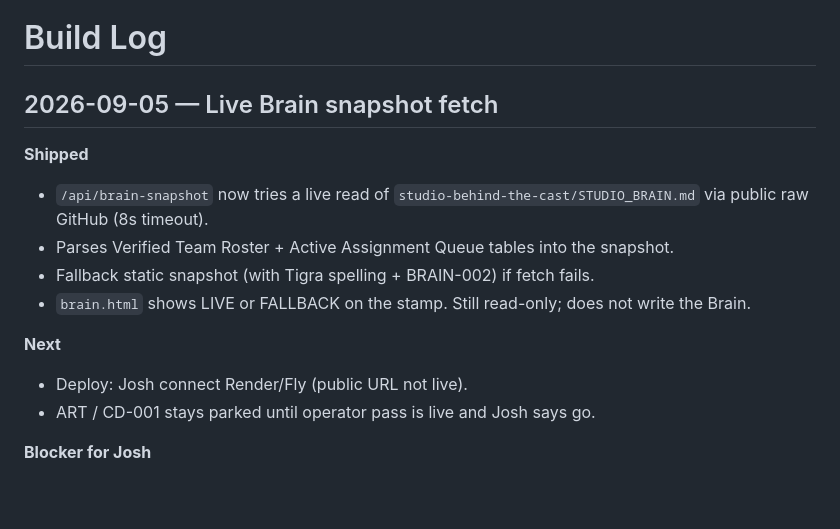
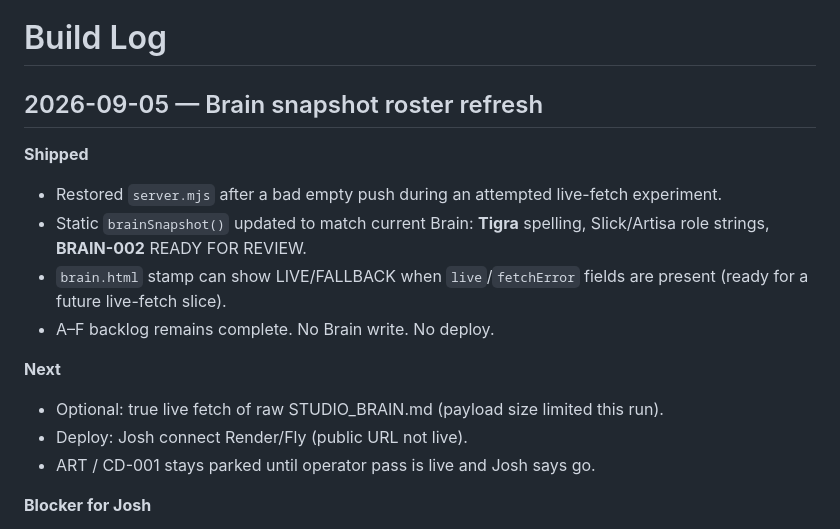
Before and after one commit to joshcomstock9777-glitch/MISSION--CONTROL2, a Markdown page: docs/BUILD_LOG.md, the part around the change. Rendered like a GitHub page; blank space fills up the shorter version.

Commit message:
BUILD_LOG: accurate entry for Brain snapshot refresh (static, Tigra + BRAIN-002)

```diff
--- a/docs/BUILD_LOG.md
+++ b/docs/BUILD_LOG.md
@@ -1,14 +1,15 @@
 # Build Log
 
-## 2026-09-05 — Live Brain snapshot fetch
+## 2026-09-05 — Brain snapshot roster refresh
 
 **Shipped**
-- `/api/brain-snapshot` now tries a live read of `studio-behind-the-cast/STUDIO_BRAIN.md` via public raw GitHub (8s timeout).
-- Parses Verified Team Roster + Active Assignment Queue tables into the snapshot.
-- Fallback static snapshot (with Tigra spelling + BRAIN-002) if fetch fails.
-- `brain.html` shows LIVE or FALLBACK on the stamp. Still read-only; does not write the Brain.
+- Restored `server.mjs` after a bad empty push during an attempted live-fetch experiment.
+- Static `brainSnapshot()` updated to match current Brain: **Tigra** spelling, Slick/Artisa role strings, **BRAIN-002** READY FOR REVIEW.
+- `brain.html` stamp can show LIVE/FALLBACK when `live`/`fetchError` fields are present (ready for a future live-fetch slice).
+- A–F backlog remains complete. No Brain write. No deploy.
 
 **Next**
+- Optional: true live fetch of raw STUDIO_BRAIN.md (payload size limited this run).
 - Deploy: Josh connect Render/Fly (public URL not live).
 - ART / CD-001 stays parked until operator pass is live and Josh says go.
 
```
